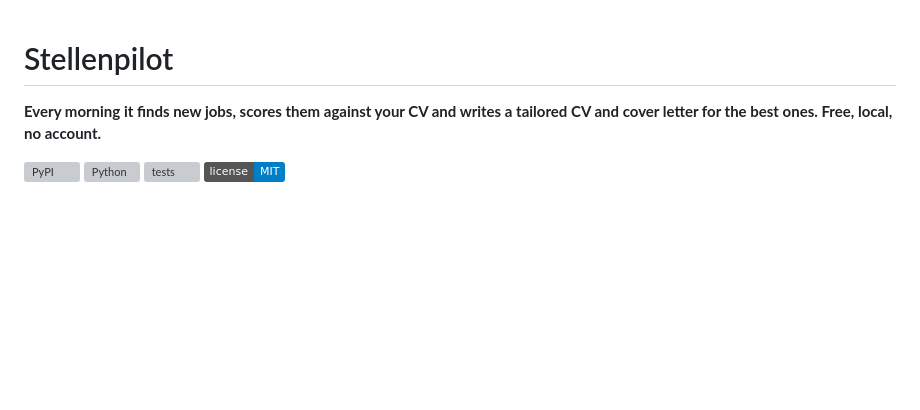
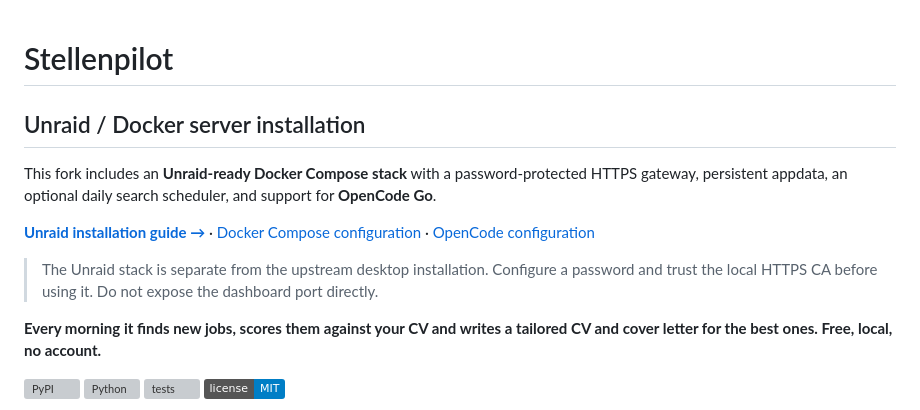
Before and after one commit to RoWe90/stellenpilot, a Markdown page: README.md, the part around the change. Drawn GitHub-style; badges without logos; blank space fills up the shorter version; grey boxes are pictures that could not be loaded.

Commit message:
docs(unraid): restore setup guide and link it from main README

```diff
--- a/README.md
+++ b/README.md
@@ -1,4 +1,12 @@
 # Stellenpilot
+
+## Unraid / Docker server installation
+
+This fork includes an **Unraid-ready Docker Compose stack** with a password-protected HTTPS gateway, persistent appdata, an optional daily search scheduler, and support for **OpenCode Go**.
+
+**[Unraid installation guide →](unraid/README.md)** · [Docker Compose configuration](unraid/compose.yaml) · [OpenCode configuration](unraid/README.md#opencode-go-api)
+
+> The Unraid stack is separate from the upstream desktop installation. Configure a password and trust the local HTTPS CA before using it. Do not expose the dashboard port directly.
 
 **Every morning it finds new jobs, scores them against your CV and writes a tailored CV and cover letter for the best ones. Free, local, no account.**
 
```
Also changed, not shown: unraid/README.md (added, +165 -0 lines).
